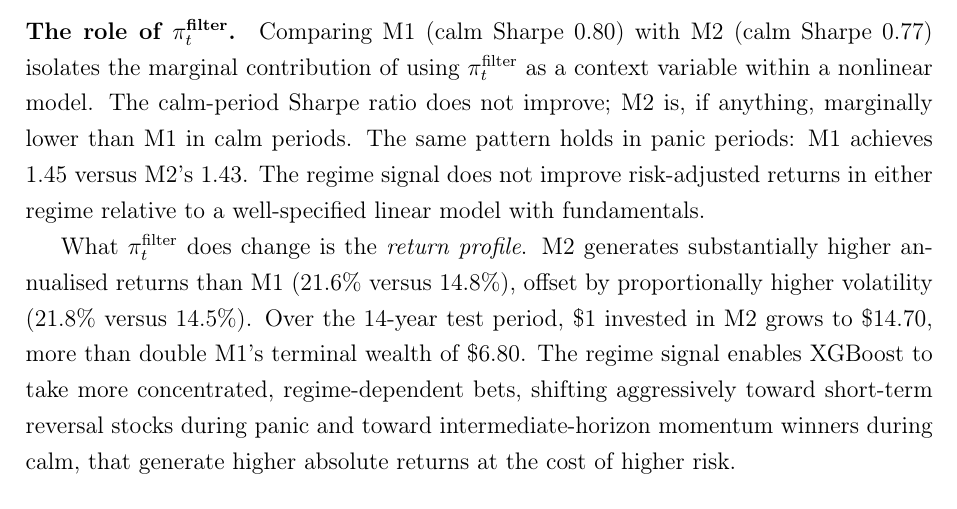
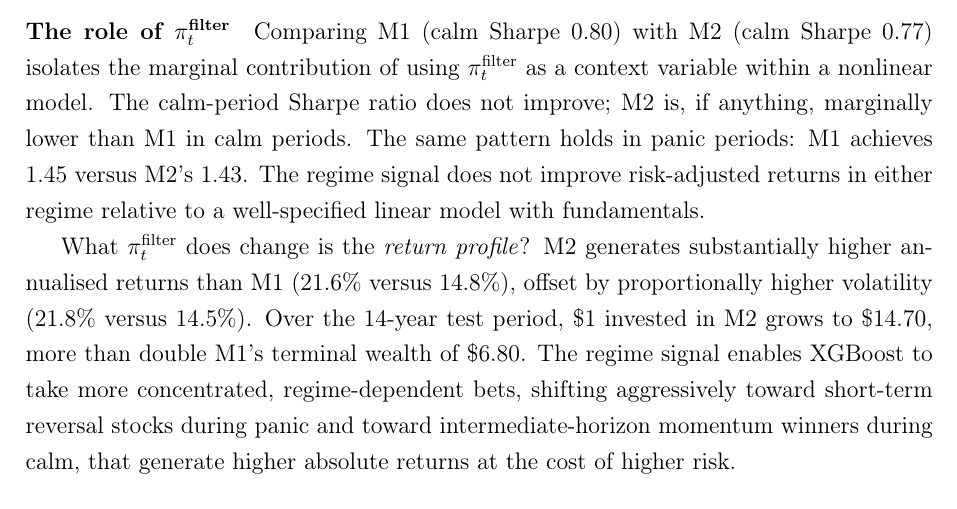
Before and after one commit to giladgang/momentum_regime, a LaTeX paper (main.tex, which reads latex/main_results.tex): part of page 40 of 59, cut so that both start at the same text. Compiled offline with pdfLaTeX.

Commit message:
Updates from Overleaf

```diff
--- a/latex/main_results.tex
+++ b/latex/main_results.tex
@@ -57,10 +57,10 @@ Comparing fixed 12-month momentum (calm Sharpe 0.38) with M0 (calm Sharpe 0.41)
 \paragraph{The role of fundamental characteristics.}
 The large jump occurs from GHM DYN (calm Sharpe 0.50) to M1 (calm Sharpe 0.80). M1 uses the same regime signal as M2 but effectively ignores it, as the coefficient analysis in Section~\ref{sec:feature_results} confirms. Its top features by coefficient magnitude are log market equity, 11-month momentum, book-to-market, gross profitability, and asset growth. The improvement therefore comes almost entirely from fundamental characteristics acting as a quality screen: among stocks with strong trailing momentum, M1 selects those that are also profitable, reasonably valued, and not overleveraged. In calm markets, where the raw momentum signal is noisy and the spread between winners and losers is compressed, this quality filter is especially valuable.
 
-\paragraph{The role of $\pi_t^{\text{filter}}$.}
+\paragraph{The role of $\pi_t^{\text{filter}}$}
 Comparing M1 (calm Sharpe 0.80) with M2 (calm Sharpe 0.77) isolates the marginal contribution of using $\pi_t^{\text{filter}}$ as a context variable within a nonlinear model. The calm-period Sharpe ratio does not improve; M2 is, if anything, marginally lower than M1 in calm periods. The same pattern holds in panic periods: M1 achieves 1.45 versus M2's 1.43. The regime signal does not improve risk-adjusted returns in either regime relative to a well-specified linear model with fundamentals.
 
-What $\pi_t^{\text{filter}}$ does change is the \emph{return profile}. M2 generates substantially higher annualised returns than M1 (21.6\% versus 14.8\%), offset by proportionally higher volatility (21.8\% versus 14.5\%). Over the 14-year test period, \$1 invested in M2 grows to \$14.70, more than double M1's terminal wealth of \$6.80. The regime signal enables XGBoost to take more concentrated, regime-dependent bets, shifting aggressively toward short-term reversal stocks during panic and toward intermediate-horizon momentum winners during calm, that generate higher absolute returns at the cost of higher risk.
+What $\pi_t^{\text{filter}}$ does change is the \emph{return profile}? M2 generates substantially higher annualised returns than M1 (21.6\% versus 14.8\%), offset by proportionally higher volatility (21.8\% versus 14.5\%). Over the 14-year test period, \$1 invested in M2 grows to \$14.70, more than double M1's terminal wealth of \$6.80. The regime signal enables XGBoost to take more concentrated, regime-dependent bets, shifting aggressively toward short-term reversal stocks during panic and toward intermediate-horizon momentum winners during calm, that generate higher absolute returns at the cost of higher risk.
 
 \paragraph{Summary.}
 The Sharpe ratio improvement from unconditional momentum (0.70) to the best strategy (M1, 1.03) is driven primarily by fundamental characteristics, not by the regime signal. Quality screening, combining momentum with profitability, valuation, and size, is the single most important source of risk-adjusted performance improvement in this framework. The regime signal $\pi_t^{\text{filter}}$ contributes differently: it does not improve Sharpe ratios beyond what a linear model with fundamentals achieves, but it enables a higher-return, higher-volatility portfolio that may be attractive to investors with greater risk tolerance.
```
